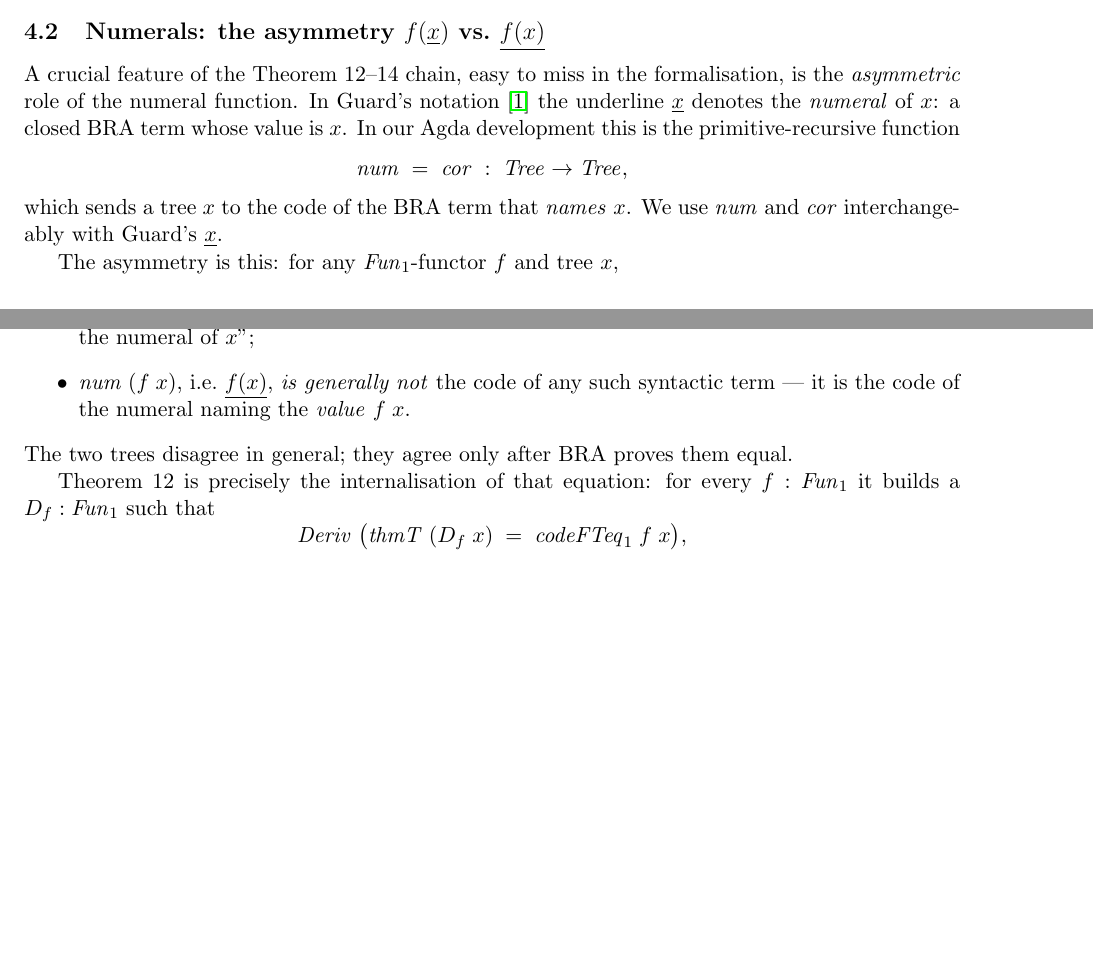
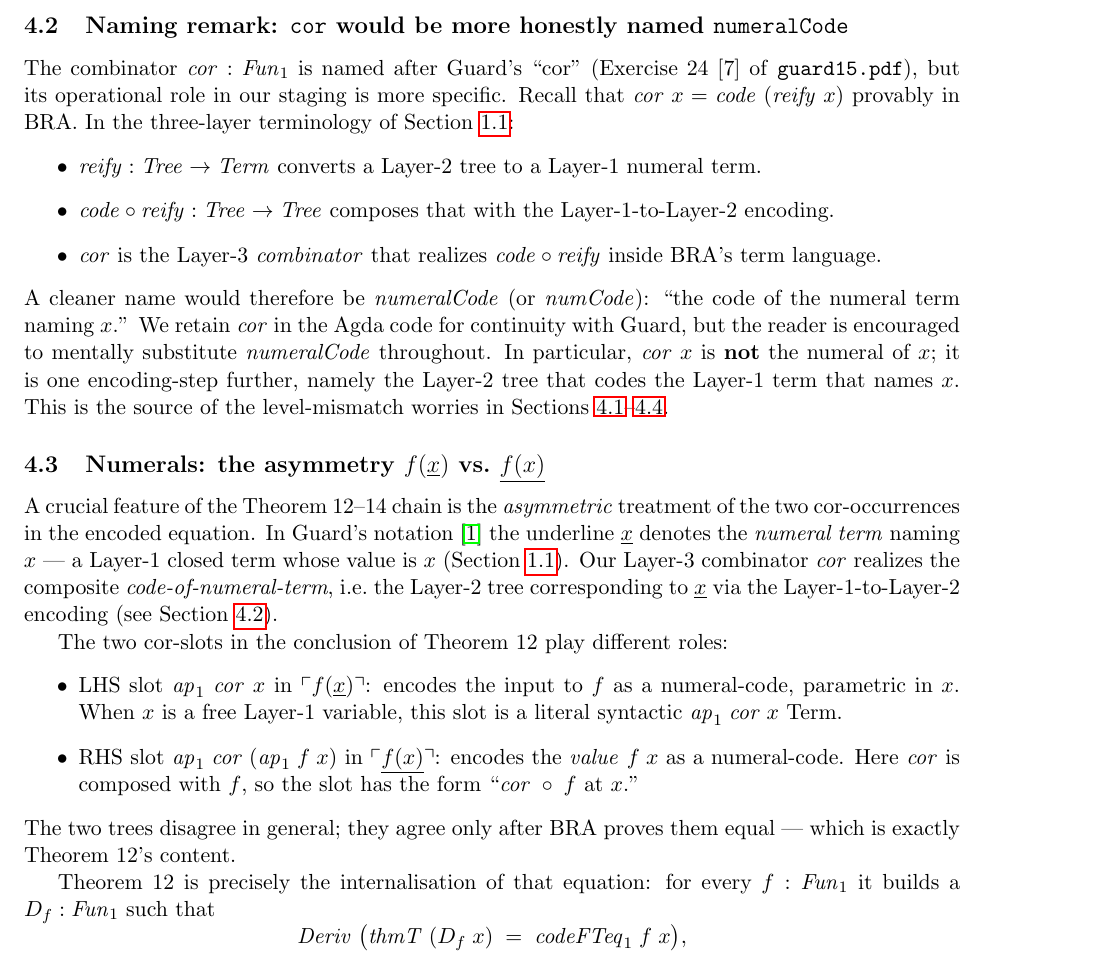
Before and after one commit to coquand/agda-godel-tree, a LaTeX paper (BRA/godelI-II-summary.tex): two parts of pages 3 and 4 of 12 before the commit and part of page 5 of 14 after it, the two joined at a grey line, cut at the place of the change, the shorter picture padded with empty space. Compiled offline with pdfLaTeX.

Commit message:
Docs: revise summary around three-layer staging (BTRef framing)
Following user's BTRef proposal, restructure the introduction to
make the three-layer staging explicit and use code-quotes
consistently throughout.

Changes:

* New subsec:layers in the introduction names the three layers:
  (1) Object: Term, Formula, Deriv (the classical layer).
  (2) Codes: Tree with typed encoding maps code/codeFormula/codeF1/F2
      and reify back.
  (3) Reflection: Fun1/Fun2 combinators (cor, sub, subT, thmT) that
      operate on codes within the object language.

* New subsec:codequote establishes \ulcorner E \urcorner notation for
  Layer-2 trees and clarifies that mixed Guard-style expressions
  (e.g. f(x_) = (f x)_) are kept code-quoted to avoid the level
  conflations.

* New subsec:cor-naming-remark proposes that  cor  would be more
  honestly called  numeralCode  -- it is not the numeral, it is one
  encoding-step further (the Layer-2 tree coding the Layer-1 numeral
  term).  We keep the Agda name for continuity with Guard but make
  the level of indirection explicit.

* Revise subsec:num-cor to use the staged terminology.  Replace the
  imprecise "ap1 f (num x) is the code of a BRA term" with a clean
  description of the two cor-slots in the encoded equation
  (parametric input slot vs cor-of-f slot).

* Update abstract: 16k -> ~11k for the dispatcher cascade size
  (post-recent migrations); fix the obsolete primitive list (axNeg
  is now Lukasiewicz form, axContrapos and axExFalso are derived).

* Add label sec:thmT to Section 2 for cross-references.

The structural content of the proof is unchanged; this is a
documentation pass clarifying naming and staging.

Co-Authored-By: Claude Opus 4.7 (1M context) <noreply@anthropic.com>

```diff
--- a/BRA/godelI-II-summary.tex
+++ b/BRA/godelI-II-summary.tex
@@ -76,0 +116 @@ The encoding $\mathit{reify} : \mathit{Tree} \to \mathit{Term}$ maps $\mathit{lf
+      \mathit{reify} : \mathit{Tree} \to \mathit{Term}
@@ -204,32 +295,62 @@ $f(\underline{x}) = \underline{y}$ form used in Theorem~13) should be
 read as a name for the defined Tree, never as a free-standing BRA
 formula.
 
+\subsection{Naming remark: \texttt{cor} would be more honestly named \texttt{numeralCode}}
+\label{subsec:cor-naming-remark}
+
+The combinator $\mathit{cor} : \mathit{Fun}_1$ is named after Guard's
+``$\mathrm{cor}$'' (Exercise~24~[7] of \texttt{guard15.pdf}), but its
+operational role in our staging is more specific.  Recall that
+$\mathit{cor}\;x = \mathit{code}\;(\mathit{reify}\;x)$ provably in
+BRA.  In the three-layer terminology of
+Section~\ref{subsec:layers}:
+\begin{itemize}
+  \item $\mathit{reify} : \mathit{Tree} \to \mathit{Term}$ converts a
+        Layer-2 tree to a Layer-1 numeral term.
+  \item $\mathit{code} \circ \mathit{reify} : \mathit{Tree} \to \mathit{Tree}$
+        composes that with the Layer-1-to-Layer-2 encoding.
+  \item $\mathit{cor}$ is the Layer-3 \emph{combinator} that realizes
+        $\mathit{code} \circ \mathit{reify}$ inside BRA's term language.
+\end{itemize}
+A cleaner name would therefore be $\mathit{numeralCode}$ (or
+$\mathit{numCode}$): ``the code of the numeral term naming $x$.''  We
+retain $\mathit{cor}$ in the Agda code for continuity with Guard, but
+the reader is encouraged to mentally substitute
+$\mathit{numeralCode}$ throughout.  In particular, $\mathit{cor}\;x$
+is \textbf{not} the numeral of $x$; it is one encoding-step further,
+namely the Layer-2 tree that codes the Layer-1 term that names $x$.
+This is the source of the level-mismatch worries in
+Sections~\ref{subsec:underline-caveat}--\ref{subsec:cor-slot-reading}.
+
 \subsection{Numerals: the asymmetry $f(\underline{x})$ vs.\ $\underline{f(x)}$}
 \label{subsec:num-cor}
 
-A crucial feature of the Theorem~12--14 chain, easy to miss in the
-formalisation, is the \emph{asymmetric} role of the numeral function.
-In Guard's notation~\cite{guard1963} the underline $\underline{x}$
-denotes the \emph{numeral} of $x$: a closed BRA term whose value is
-$x$.  In our Agda development this is the primitive-recursive function
-\[
-  \mathit{num} \;=\; \mathit{cor} \;:\; \mathit{Tree} \to \mathit{Tree},
-\]
-which sends a tree $x$ to the code of the BRA term that \emph{names}
-$x$.  We use $\mathit{num}$ and $\mathit{cor}$ interchangeably with
-Guard's $\underline{x}$.
+A crucial feature of the Theorem~12--14 chain is the \emph{asymmetric}
+treatment of the two cor-occurrences in the encoded equation.  In
+Guard's notation~\cite{guard1963} the underline $\underline{x}$
+denotes the \emph{numeral term} naming $x$ --- a Layer-1 closed term
+whose value is $x$ (Section~\ref{subsec:layers}).  Our Layer-3
+combinator $\mathit{cor}$ realizes the composite
+\emph{code-of-numeral-term}, i.e.\ the Layer-2 tree corresponding to
+$\underline{x}$ via the Layer-1-to-Layer-2 encoding (see
+Section~\ref{subsec:cor-naming-remark}).
 
-The asymmetry is this: for any $\mathit{Fun}_1$-functor $f$ and tree $x$,
+The two cor-slots in the conclusion of Theorem~12 play different
+roles:
 \begin{itemize}
-  \item $\mathit{ap}_1\;f\;(\mathit{num}\;x)$, i.e.\ $f(\underline{x})$,
-        \emph{is} the code of a BRA term --- specifically the term
-        ``$f$ applied to the numeral of $x$'';
-  \item $\mathit{num}\;(f\;x)$, i.e.\ $\underline{f(x)}$, \emph{is generally not}
-        the code of any such syntactic term --- it is the code of the numeral
-        naming the \emph{value} $f\;x$.
+  \item LHS slot $\mathit{ap}_1\;\mathit{cor}\;x$ in
+        $\ulcorner f(\underline{x}) \urcorner$: encodes the input to
+        $f$ as a numeral-code, parametric in $x$.  When $x$ is a
+        free Layer-1 variable, this slot is a literal syntactic
+        $\mathit{ap}_1\;\mathit{cor}\;x$ Term.
+  \item RHS slot $\mathit{ap}_1\;\mathit{cor}\;(\mathit{ap}_1\;f\;x)$ in
+        $\ulcorner \underline{f(x)} \urcorner$: encodes the
+        \emph{value} $f\;x$ as a numeral-code.  Here $\mathit{cor}$
+        is composed with $f$, so the slot has the form
+        ``$\mathit{cor}\;\circ\;f$ at $x$.''
 \end{itemize}
 The two trees disagree in general; they agree only after BRA proves
-them equal.
+them equal --- which is exactly Theorem~12's content.
 
 Theorem~12 is precisely the internalisation of that equation: for
 every $f : \mathit{Fun}_1$ it builds a $D_f : \mathit{Fun}_1$ such that
```
Also changed, not shown: BRA/godelI-II-summary.pdf, BRA/godelI-II-summary.tex (106 more changed lines).
